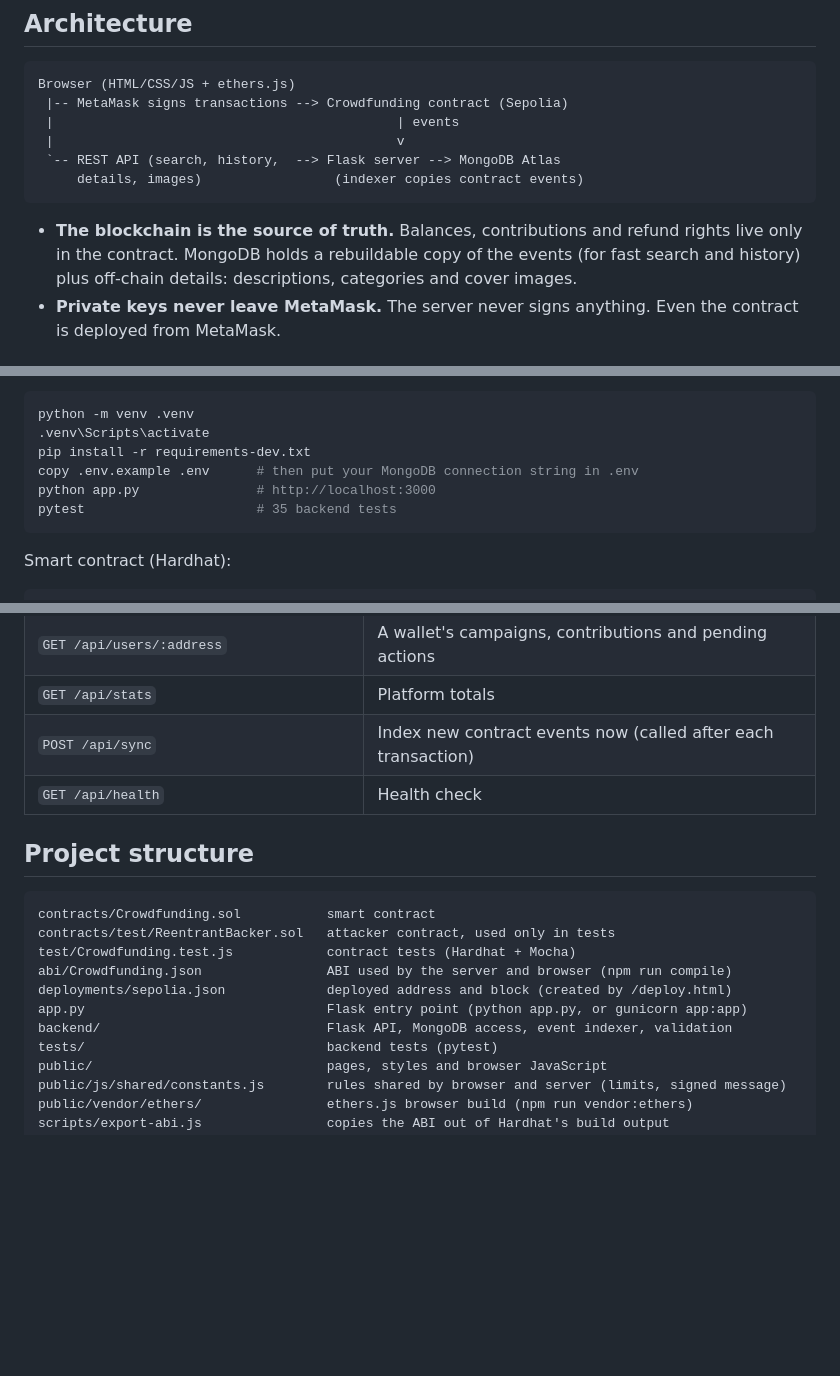
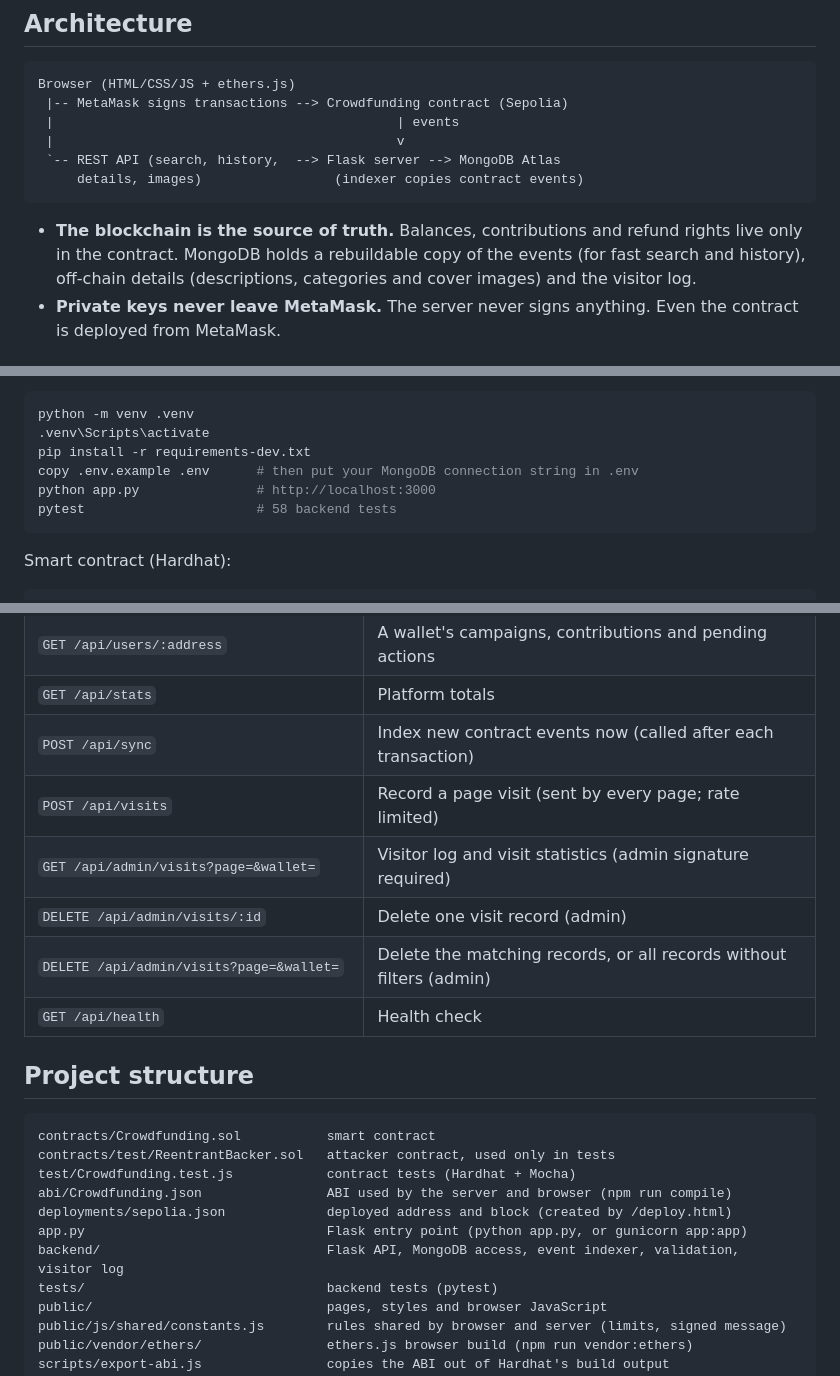
Before and after one commit to MontagneMount/SC6113_Individual_Assignment_crowdfunding-dapp, a Markdown page: README.md, 3 parts joined by grey strips. Drawn GitHub-style; blank space fills up the shorter version.

````diff
--- a/README.md
+++ b/README.md
@@ -44,7 +45,7 @@ Browser (HTML/CSS/JS + ethers.js)
      details, images)                 (indexer copies contract events)
 ```
 
-- **The blockchain is the source of truth.** Balances, contributions and refund rights live only in the contract. MongoDB holds a rebuildable copy of the events (for fast search and history) plus off-chain details: descriptions, categories and cover images.
+- **The blockchain is the source of truth.** Balances, contributions and refund rights live only in the contract. MongoDB holds a rebuildable copy of the events (for fast search and history), off-chain details (descriptions, categories and cover images) and the visitor log.
 - **Private keys never leave MetaMask.** The server never signs anything. Even the contract is deployed from MetaMask.
 
 ## Tech stack
@@ -89,7 +91,7 @@ python -m venv .venv
 pip install -r requirements-dev.txt
 copy .env.example .env      # then put your MongoDB connection string in .env
 python app.py               # http://localhost:3000
-pytest                      # 35 backend tests
+pytest                      # 58 backend tests
 ```
 
 Smart contract (Hardhat):
@@ -128,6 +130,10 @@ Create a Render **Web Service** (Python) from this repository:
 | `GET /api/users/:address` | A wallet's campaigns, contributions and pending actions |
 | `GET /api/stats` | Platform totals |
 | `POST /api/sync` | Index new contract events now (called after each transaction) |
+| `POST /api/visits` | Record a page visit (sent by every page; rate limited) |
+| `GET /api/admin/visits?page=&wallet=` | Visitor log and visit statistics (admin signature required) |
+| `DELETE /api/admin/visits/:id` | Delete one visit record (admin) |
+| `DELETE /api/admin/visits?page=&wallet=` | Delete the matching records, or all records without filters (admin) |
 | `GET /api/health` | Health check |
 
 ## Project structure
@@ -139,7 +145,7 @@ test/Crowdfunding.test.js            contract tests (Hardhat + Mocha)
 abi/Crowdfunding.json                ABI used by the server and browser (npm run compile)
 deployments/sepolia.json             deployed address and block (created by /deploy.html)
 app.py                               Flask entry point (python app.py, or gunicorn app:app)
-backend/                             Flask API, MongoDB access, event indexer, validation
+backend/                             Flask API, MongoDB access, event indexer, validation, visitor log
 tests/                               backend tests (pytest)
 public/                              pages, styles and browser JavaScript
 public/js/shared/constants.js        rules shared by browser and server (limits, signed message)
````
Also changed, not shown: other parts of README.md (+3 -1 lines), docs/DATABASE.md (+4 -0 lines).
